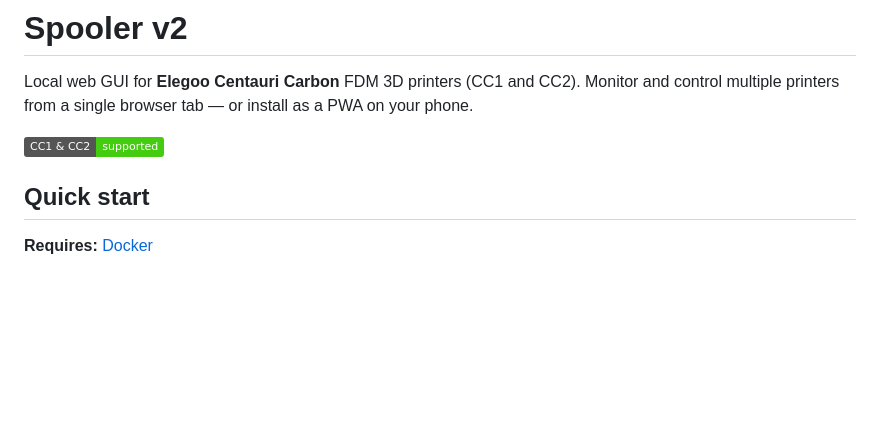
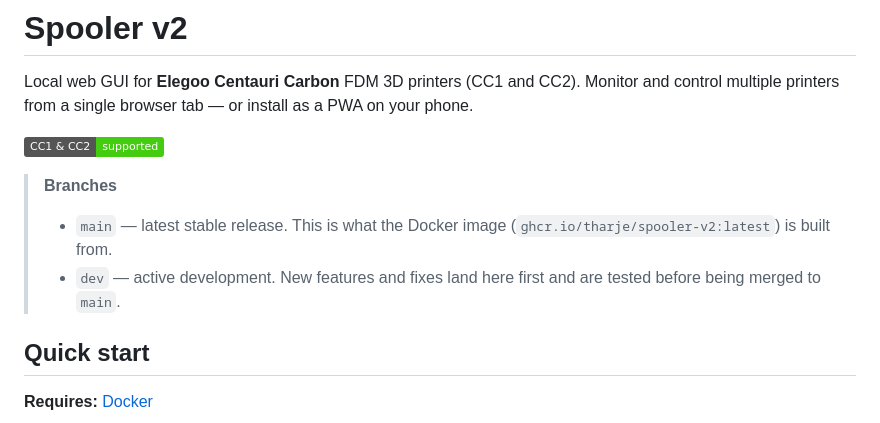
Before and after one commit to tharje/spooler-v2, a Markdown page: README.md, the part around the change. Drawn GitHub-style; badges without logos; blank space fills up the shorter version.

Commit message:
README: clarify main vs dev branch purpose
Co-Authored-By: Claude Sonnet 4.6 <noreply@anthropic.com>

```diff
--- a/README.md
+++ b/README.md
@@ -3,6 +3,10 @@
 Local web GUI for **Elegoo Centauri Carbon** FDM 3D printers (CC1 and CC2). Monitor and control multiple printers from a single browser tab — or install as a PWA on your phone.
 
 ![Status: printing, paused, idle, complete](https://img.shields.io/badge/CC1%20%26%20CC2-supported-brightgreen)
+
+> **Branches**
+> - `main` — latest stable release. This is what the Docker image (`ghcr.io/tharje/spooler-v2:latest`) is built from.
+> - `dev` — active development. New features and fixes land here first and are tested before being merged to `main`.
 
 ## Quick start
 
```
